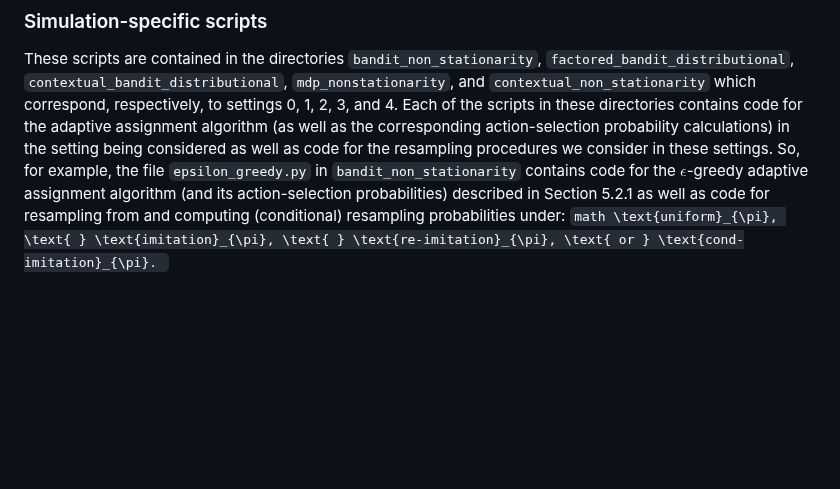
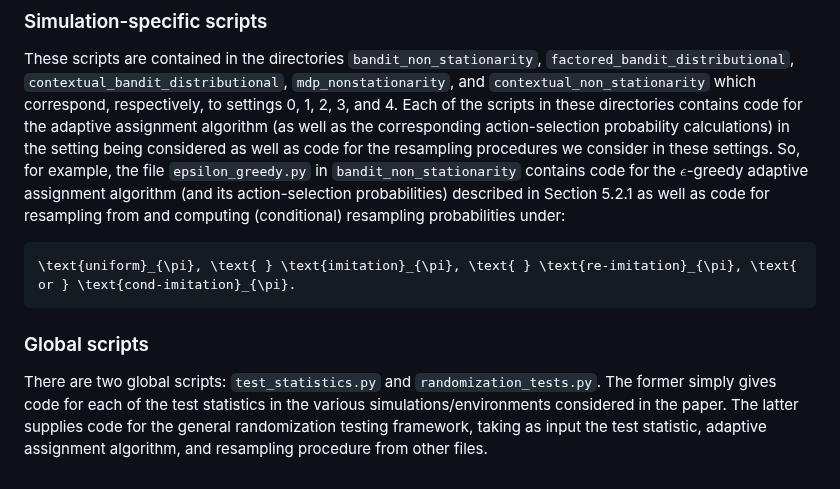
Before and after one commit to Yashnair123/RTs-for-AdaptiveData, a Markdown page: README.md, the part around the change. Drawn GitHub-style; blank space fills up the shorter version.

````diff
--- a/README.md
+++ b/README.md
@@ -39,6 +39,9 @@ The full command line input for `testing_driver.py` then comprises 10 arguments:
 
 ### Simulation-specific scripts
 These scripts are contained in the directories `bandit_non_stationarity`, `factored_bandit_distributional`, `contextual_bandit_distributional`, `mdp_nonstationarity`, and `contextual_non_stationarity` which correspond, respectively, to settings 0, 1, 2, 3, and 4. Each of the scripts in these directories contains code for the adaptive assignment algorithm (as well as the corresponding action-selection probability calculations) in the setting being considered as well as code for the resampling procedures we consider in these settings. So, for example, the file `epsilon_greedy.py` in `bandit_non_stationarity` contains code for the $\epsilon$-greedy adaptive assignment algorithm (and its action-selection probabilities) described in Section 5.2.1 as well as code for resampling from and computing (conditional) resampling probabilities under:
-``math
+```math
 \text{uniform}_{\pi}, \text{ } \text{imitation}_{\pi}, \text{ } \text{re-imitation}_{\pi}, \text{ or } \text{cond-imitation}_{\pi}.
-``
+```
+
+### Global scripts
+There are two global scripts: `test_statistics.py` and `randomization_tests.py`. The former simply gives code for each of the test statistics in the various simulations/environments considered in the paper. The latter supplies code for the general randomization testing framework, taking as input the test statistic, adaptive assignment algorithm, and resampling procedure from other files.
````
